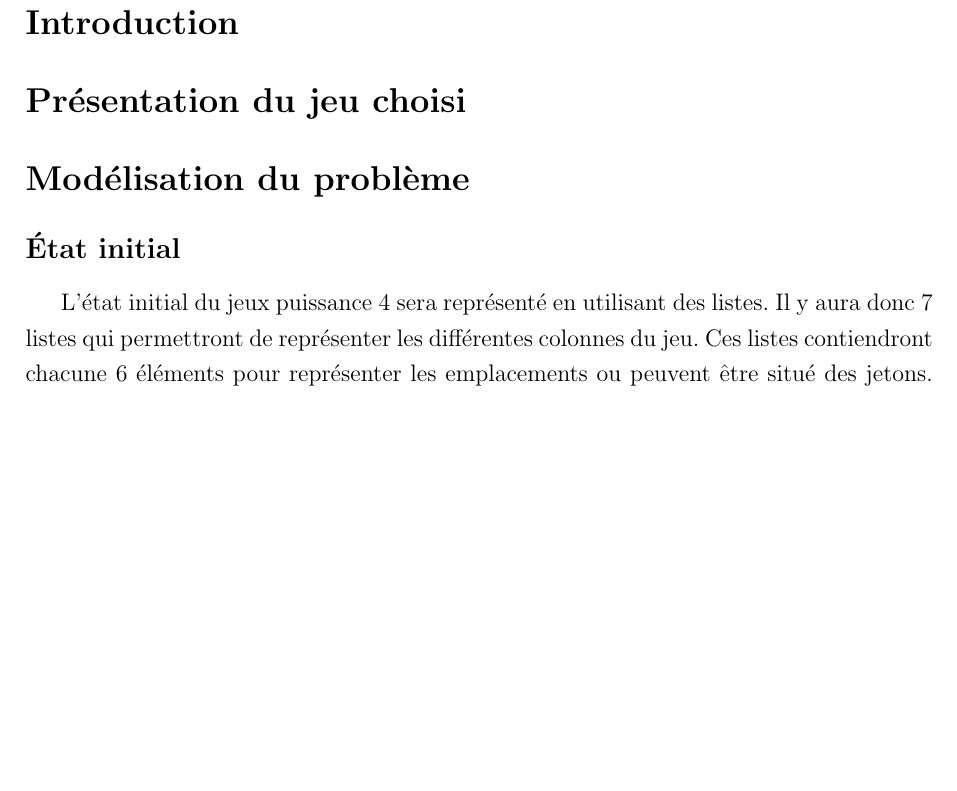
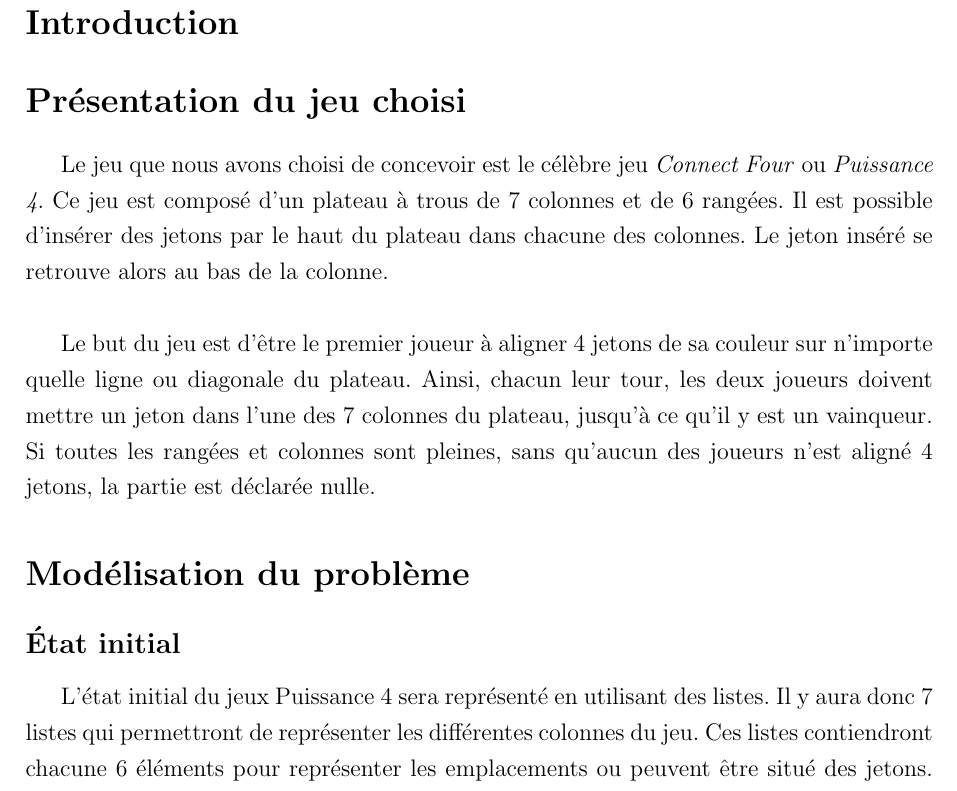
Before and after one commit to JayLap/connect4_tp, a LaTeX document (Connect4.tex): part of page 2 of 2 before the commit and part of page 2 of 3 after it, cut so that both start at the same text, the shorter picture padded with empty space. Compiled offline with pdfLaTeX.

Commit message:
Add game description in Latex

```diff
--- a/Connect4.tex
+++ b/Connect4.tex
@@ -37,13 +37,17 @@
 \pagenumbering{arabic}
 
 \section*{Introduction}
+
 \section*{Présentation du jeu choisi}
+Le jeu que nous avons choisi de concevoir est le célèbre jeu \textit{Connect Four} ou \textit{Puissance 4}. Ce jeu est composé d'un plateau à trous de 7 colonnes et de 6 rangées. Il est possible d'insérer des jetons par le haut du plateau dans chacune des colonnes. Le jeton inséré se retrouve alors au bas de la colonne. \\
+
+Le but du jeu est d'être le premier joueur à aligner 4 jetons de sa couleur sur n'importe quelle ligne ou diagonale du plateau. Ainsi, chacun leur tour, les deux joueurs doivent mettre un jeton dans l'une des 7 colonnes du plateau, jusqu'à ce qu'il y est un vainqueur. Si toutes les rangées et colonnes sont pleines, sans qu'aucun des joueurs n'est aligné 4 jetons, la partie est déclarée nulle.
 
 \section*{Modélisation du problème}
+
 \subsection*{État initial}
-L'état initial du jeux puissance 4 sera représenté en utilisant des listes. Il y aura donc 7 listes qui permettront de représenter les différentes colonnes du jeu. Ces listes contiendront chacune 6 éléments pour représenter les emplacements ou peuvent être situé des jetons. De cette façon, nous obtenons un état initial qui a 7 colonnes et 6 lignes. Lorsque l’on initialise le jeu, une valeur indiquant que la case est vide est inséré dans chacun des 42 emplacements disponibles sur le jeu. L’état initiale contient aussi une valeur indiquant qu’elle joueur commence la partie.
+L'état initial du jeux Puissance 4 sera représenté en utilisant des listes. Il y aura donc 7 listes qui permettront de représenter les différentes colonnes du jeu. Ces listes contiendront chacune 6 éléments pour représenter les emplacements ou peuvent être situé des jetons. De cette façon, nous obtenons un état initial qui a 7 colonnes et 6 lignes. Lorsque l’on initialise le jeu, une valeur indiquant que la case est vide est inséré dans chacun des 42 emplacements disponibles sur le jeu. L’état initiale contient aussi une valeur indiquant qu’elle joueur commence la partie.
 
 \subsection*{États finaux}
 
-
 \subsection*{Mouvements autorisés}
@@ -52,6 +56,7 @@
 Plus spécifiquements, la première condition sera toujours géré par la boucle du jeux  et fera en sorte que le joueur qui choisi sera toujours celui qui doit réellement jouer. Pour la deuxième condition, à chaque fois qu'un joueur choisira une colonne, il faudra vérifier si il reste une valeur indiquant une case vide dans la liste représentant cette colonne. Si cette valeur existe, le joeur pourra procéder à l'insertion, sinon, le joueur devra choisir une nouvelle colonne.
 
 \section*{Résultats et discussion}
+
 \section*{Conclusion}
 
 \end{document}
```
Also changed, not shown: Connect4.tex (2 more changed lines).
